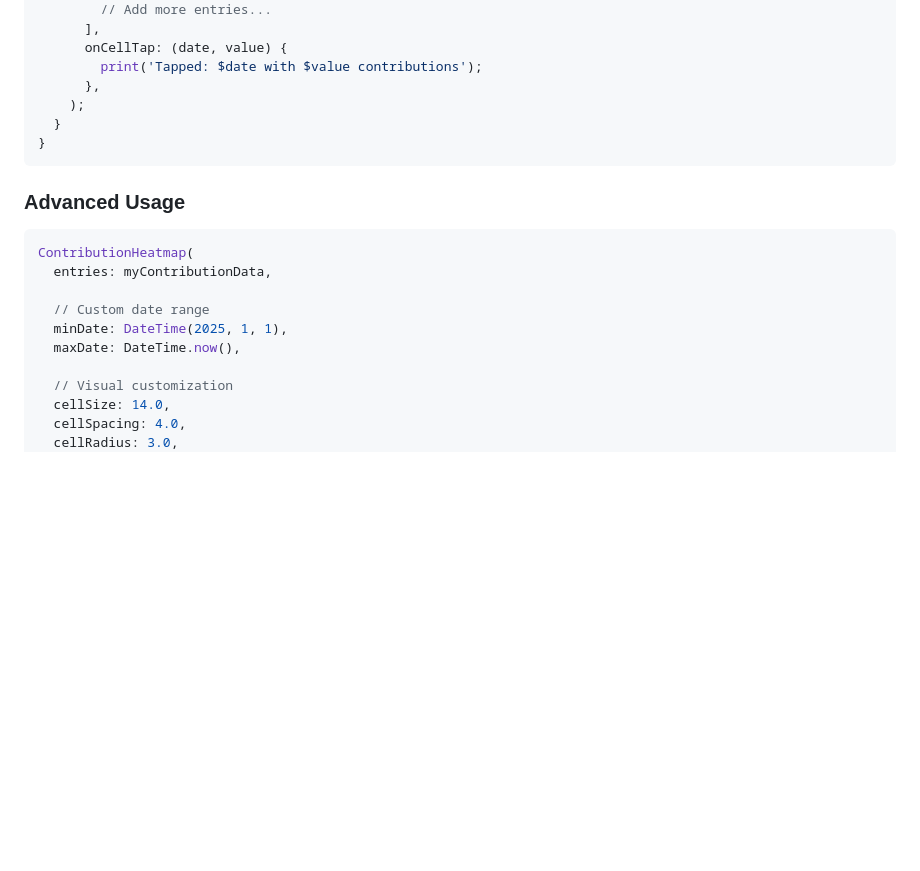
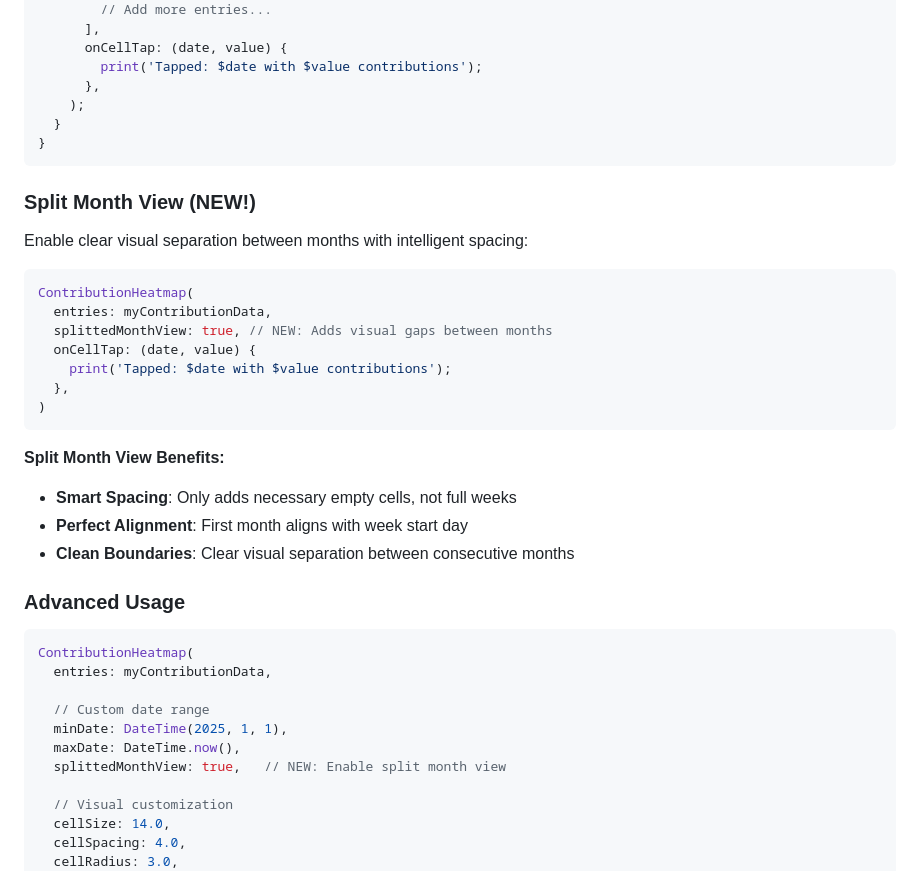
Before and after one commit to abdullah-cse/contribution_heatmap, a Markdown page: README.md, the part around one of its changes. Rendered like a GitHub page; blank space fills up the shorter version.

````diff
--- a/README.md
+++ b/README.md
@@ -47,6 +48,25 @@ class MyWidget extends StatelessWidget {
 }
 ```
 
+### Split Month View (NEW!)
+
+Enable clear visual separation between months with intelligent spacing:
+
+```dart
+ContributionHeatmap(
+  entries: myContributionData,
+  splittedMonthView: true, // NEW: Adds visual gaps between months
+  onCellTap: (date, value) {
+    print('Tapped: $date with $value contributions');
+  },
+)
+```
+
+**Split Month View Benefits:**
+- **Smart Spacing**: Only adds necessary empty cells, not full weeks
+- **Perfect Alignment**: First month aligns with week start day
+- **Clean Boundaries**: Clear visual separation between consecutive months
+
 ### Advanced Usage
 
 ```dart
@@ -56,6 +76,7 @@ ContributionHeatmap(
   // Custom date range
   minDate: DateTime(2025, 1, 1),
   maxDate: DateTime.now(),
+  splittedMonthView: true,   // NEW: Enable split month view
 
   // Visual customization
   cellSize: 14.0,
````
Also changed, not shown: other parts of README.md (+10 -7 lines), CHANGELOG.md (+5 -0 lines), CONTRIBUTING.md (added, +22 -0 lines), example/heatmap_macos.png (deleted), example/heatmap_macos_rounded.png (deleted), example/screenshots/fr-FR.png (renamed from example/fr-FR.png), example/screenshots/withSplitMonthView.png (added), example/screenshots/withoutSplitMonthView.png (added), 4 other files.
